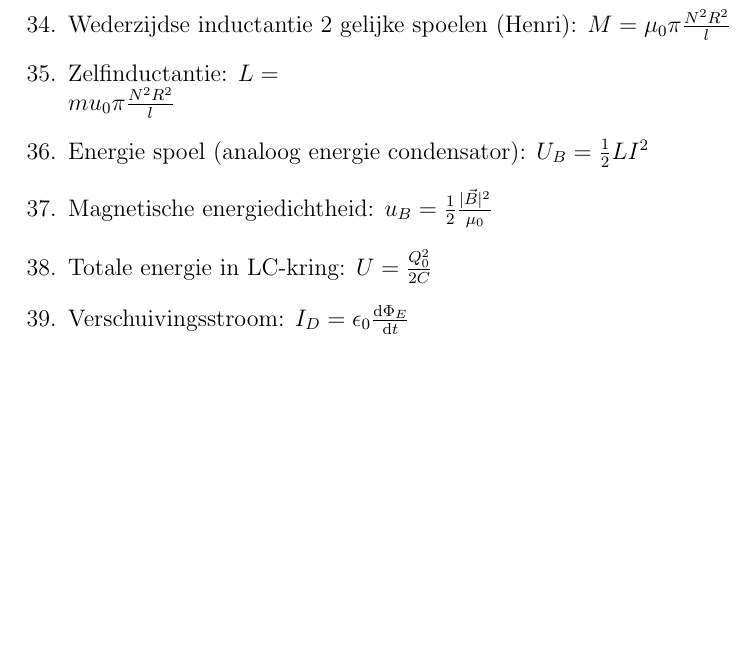
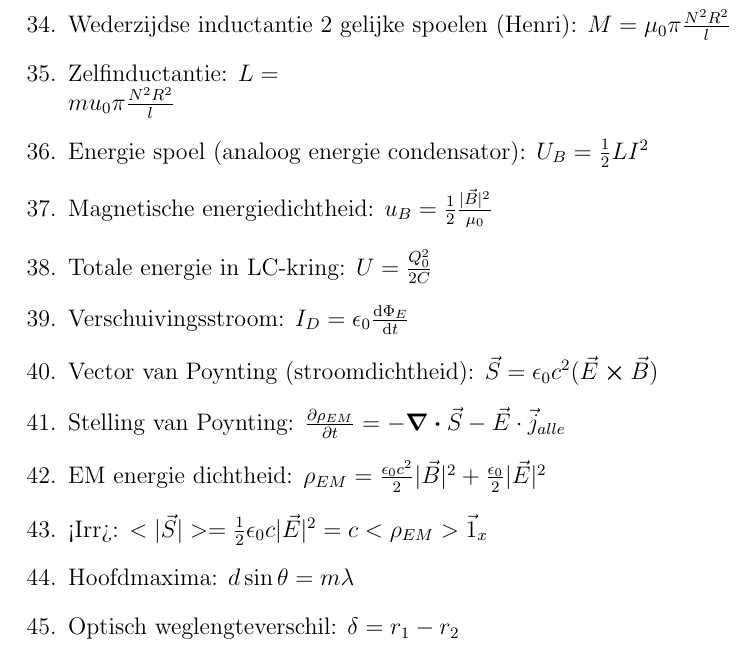
Before and after one commit to OsamaBinNaughty-hub/2de-semester-1BA-IR, a LaTeX document (formules/golven.tex): part of page 3 of 3, cut so that both start at the same text, the shorter picture padded with empty space. Compiled offline with pdfLaTeX.

Commit message:
formules toegevoegd tot en met young

```diff
--- a/formules/golven.tex
+++ b/formules/golven.tex
@@ -49,6 +49,12 @@
 	    \item Magnetische energiedichtheid: $ u_B = \frac{1}{2} \frac{|\vec{B}|^2}{\mu_0} $
 	    \item Totale energie in LC-kring: $ U = \frac{Q_0^2}{2C} $
 	    \item Verschuivingsstroom: $ I_D = \epsilon_0 \dv{\Phi_E}{t} $
+	    \item Vector van Poynting (stroomdichtheid): $ \vec{S} = \epsilon_0 c^2 (\vec{E}\cross\vec{B})$
+	    \item Stelling van Poynting: $ \pdv{\rho_{EM}}{t} = -\div \vec{S} - \vec{E} \cdot \vec{j}_{alle} $
+	    \item EM energie dichtheid: $ \rho_{EM} = \frac{\epsilon_0 c^2}{2}|\vec{B}|^2 + \frac{\epsilon_0}{2}|\vec{E}|^2 $
+	    \item <Irr>: $ <|\vec{S}|> = \frac{1}{2} \epsilon_0 c |\vec{E}|^2 = c <\rho_{EM}> \vec{1}_x $
+	    \item Hoofdmaxima: $ d \sin\theta = m\lambda $
+	    \item Optisch weglengteverschil: $ \delta = r_1 - r_2 $
     \end{enumerate}
 
 \end{document}
```
